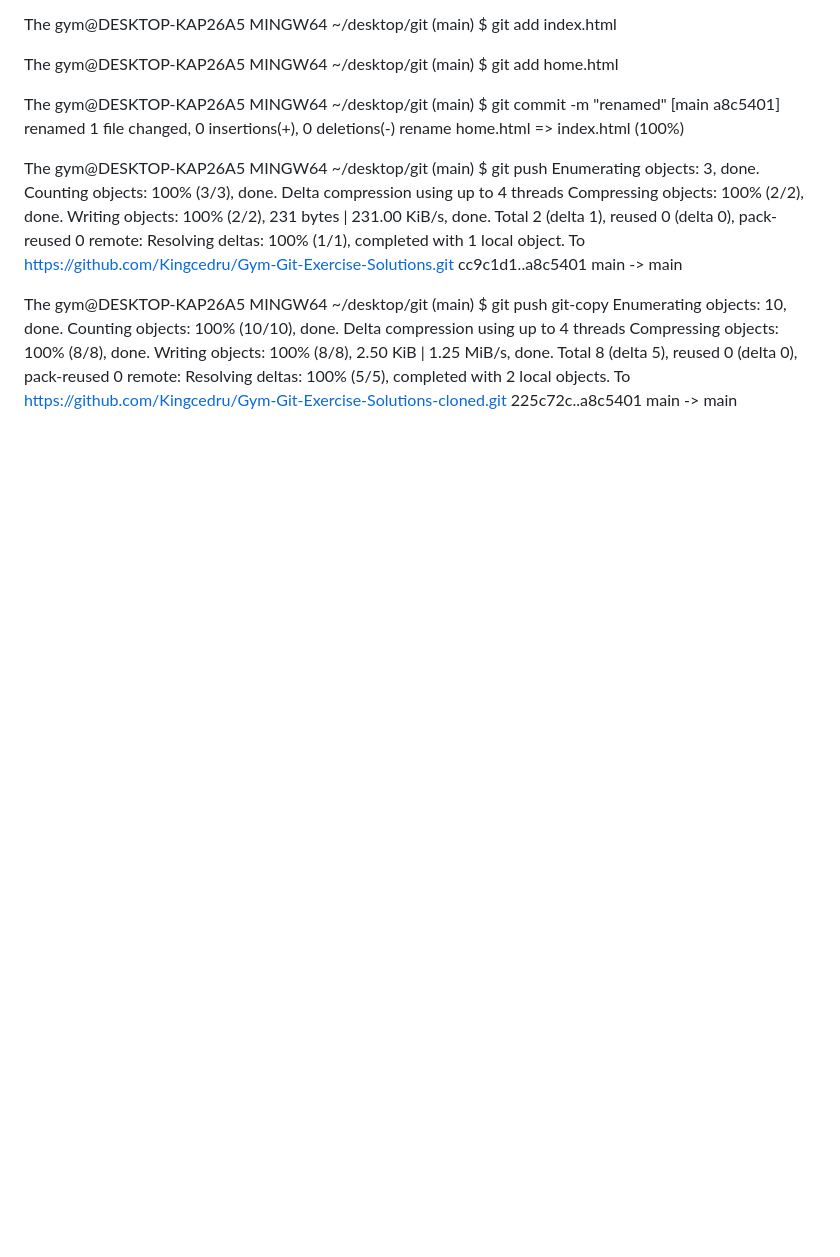
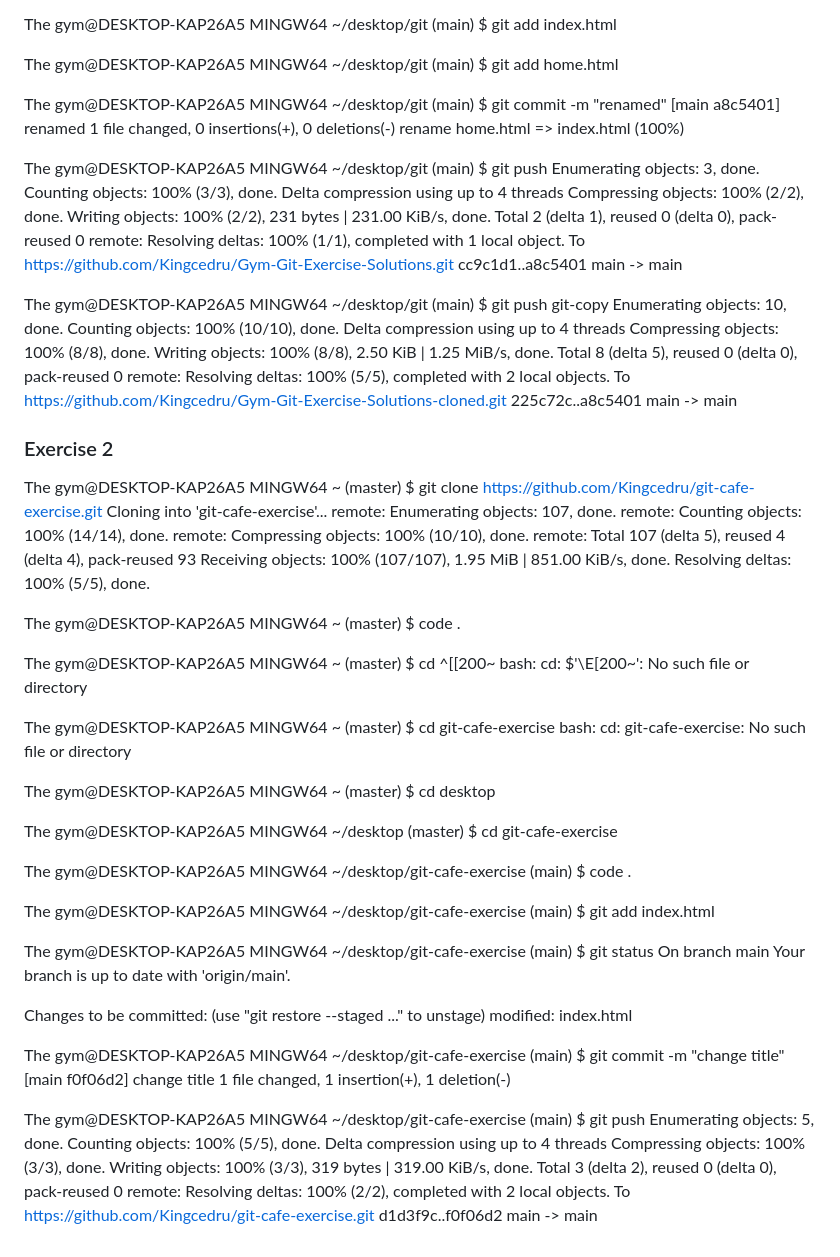
Before and after one commit to Kingcedru/Gym-Git-Exercise-Solutions, a Markdown page: readme.md, the part around the change. GitHub-like rendering; blank space fills up the shorter version.

```diff
--- a/readme.md
+++ b/readme.md
@@ -1429,3 +1429,65 @@ Total 8 (delta 5), reused 0 (delta 0), pack-reused 0
 remote: Resolving deltas: 100% (5/5), completed with 2 local objects.
 To https://github.com/Kingcedru/Gym-Git-Exercise-Solutions-cloned.git
    225c72c..a8c5401  main -> main
+
+### Exercise 2
+
+The gym@DESKTOP-KAP26A5 MINGW64 ~ (master)
+$ git clone https://github.com/Kingcedru/git-cafe-exercise.git
+Cloning into 'git-cafe-exercise'...
+remote: Enumerating objects: 107, done.
+remote: Counting objects: 100% (14/14), done.
+remote: Compressing objects: 100% (10/10), done.
+remote: Total 107 (delta 5), reused 4 (delta 4), pack-reused 93
+Receiving objects: 100% (107/107), 1.95 MiB | 851.00 KiB/s, done.
+Resolving deltas: 100% (5/5), done.
+
+The gym@DESKTOP-KAP26A5 MINGW64 ~ (master)
+$ code .
+
+The gym@DESKTOP-KAP26A5 MINGW64 ~ (master)
+$ cd ^[[200~
+bash: cd: $'\E[200~': No such file or directory
+
+The gym@DESKTOP-KAP26A5 MINGW64 ~ (master)
+$ cd git-cafe-exercise
+bash: cd: git-cafe-exercise: No such file or directory
+
+The gym@DESKTOP-KAP26A5 MINGW64 ~ (master)
+$ cd desktop
+
+The gym@DESKTOP-KAP26A5 MINGW64 ~/desktop (master)
+$ cd git-cafe-exercise
+
+The gym@DESKTOP-KAP26A5 MINGW64 ~/desktop/git-cafe-exercise (main)
+$ code .
+
+The gym@DESKTOP-KAP26A5 MINGW64 ~/desktop/git-cafe-exercise (main)
+$ git add index.html
+
+The gym@DESKTOP-KAP26A5 MINGW64 ~/desktop/git-cafe-exercise (main)
+$ git status
+On branch main
+Your branch is up to date with 'origin/main'.
+
+Changes to be committed:
+  (use "git restore --staged <file>..." to unstage)
+        modified:   index.html
+
+
+The gym@DESKTOP-KAP26A5 MINGW64 ~/desktop/git-cafe-exercise (main)
+$ git commit -m "change title"
+[main f0f06d2] change title
+ 1 file changed, 1 insertion(+), 1 deletion(-)
+
+The gym@DESKTOP-KAP26A5 MINGW64 ~/desktop/git-cafe-exercise (main)
+$ git push
+Enumerating objects: 5, done.
+Counting objects: 100% (5/5), done.
+Delta compression using up to 4 threads
+Compressing objects: 100% (3/3), done.
+Writing objects: 100% (3/3), 319 bytes | 319.00 KiB/s, done.
+Total 3 (delta 2), reused 0 (delta 0), pack-reused 0
+remote: Resolving deltas: 100% (2/2), completed with 2 local objects.
+To https://github.com/Kingcedru/git-cafe-exercise.git
+   d1d3f9c..f0f06d2  main -> main
```
